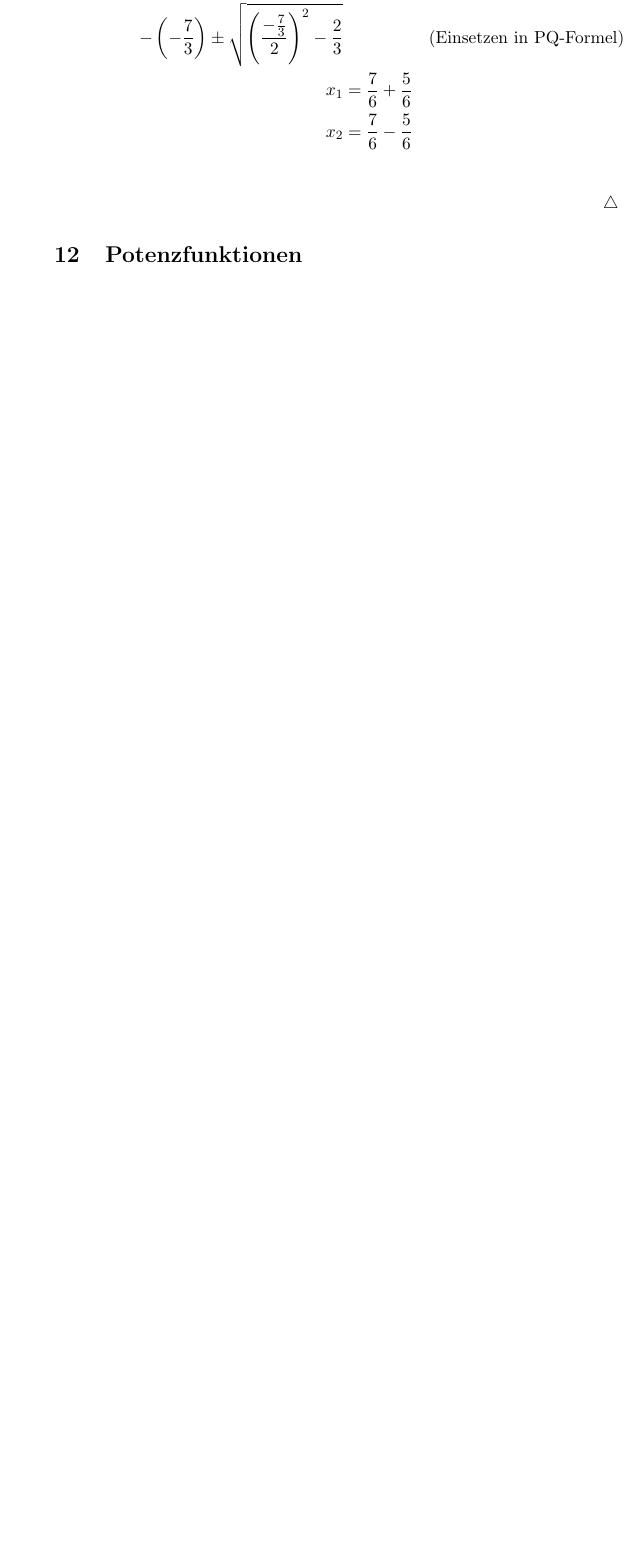
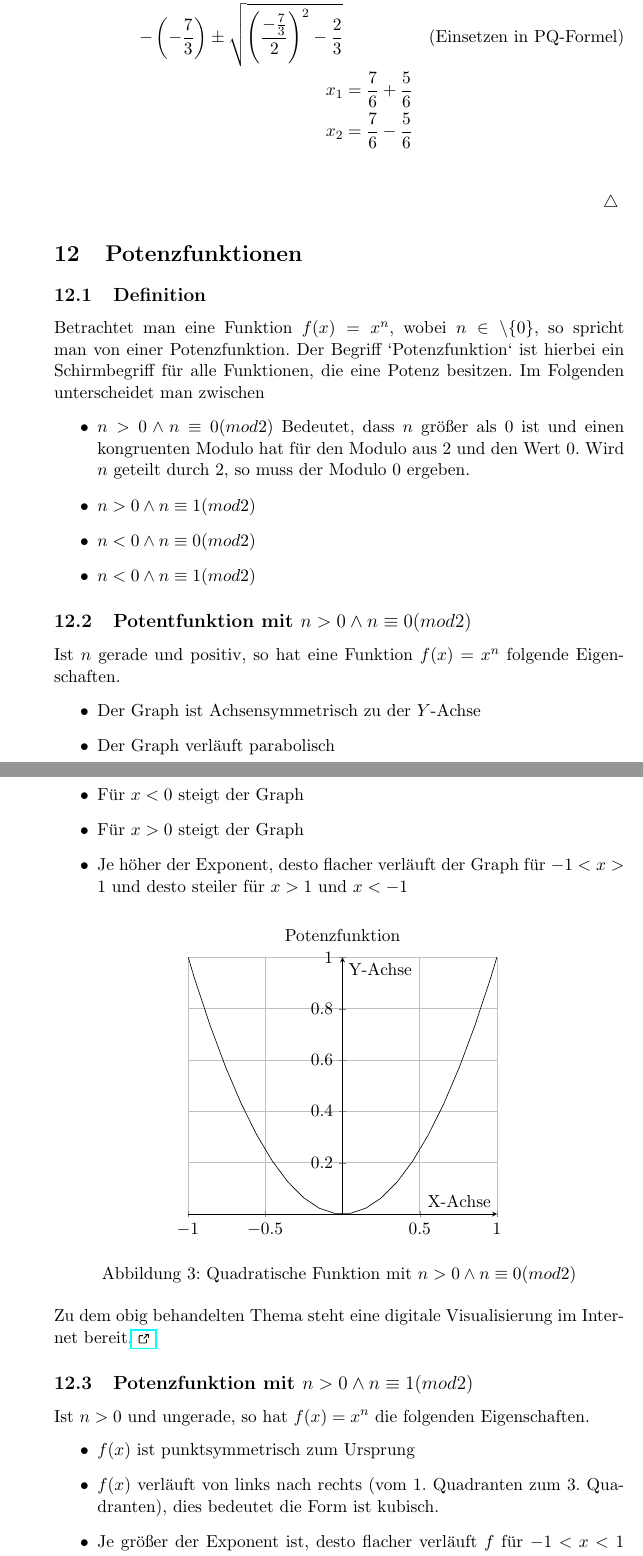
Before and after one commit to MrHarpies/Theorieheft, a LaTeX document (Theorieheft.tex, which reads Kapitel/Potenzfunktionen/Potenzfunktinoen.tex, preamble/preamble.tex): part of page 38 of 48 before the commit and two parts of pages 38 and 39 of 50 after it, the two joined at a grey line, cut so that both start at the same text, the shorter picture padded with empty space. Compiled offline with pdfLaTeX.

Commit message:
Potenzfunktion Anfang hinzugefügt

```diff
--- a/Kapitel/Potenzfunktionen/Potenzfunktinoen.tex
+++ b/Kapitel/Potenzfunktionen/Potenzfunktinoen.tex
@@ -1 +1,44 @@
 \section{Potenzfunktionen}
+\subsection{Definition}
+Betrachtet man eine Funktion $f(x)=x^n$, wobei $n\in\setminus\{0\}$, so spricht man von einer Potenzfunktion. Der Begriff `{}Potenzfunktion`{} ist hierbei ein Schirmbegriff für alle Funktionen, die eine Potenz besitzen. Im Folgenden unterscheidet man zwischen
+\begin{itemize}
+	\item $n>0 \land n\equiv0(mod2)$ Bedeutet, dass $n$ größer als 0 ist und einen kongruenten Modulo hat für den Modulo aus 2 und den Wert $0$. Wird $n$ geteilt durch $2$, so muss der Modulo $0$ ergeben.
+	\item $n>0\land n\equiv1(mod2)$
+	\item $n<0\land n\equiv0(mod2)$
+	\item $n<0\land n\equiv1(mod2)$
+\end{itemize}
+\subsection{Potentfunktion mit $n>0 \land n\equiv0(mod2)$}
+Ist $n$ gerade und positiv, so hat eine Funktion $f(x)=x	^n$ folgende Eigenschaften.
+\begin{itemize}
+	\item Der Graph ist Achsensymmetrisch zu der $Y$-Achse
+	\item Der Graph verläuft parabolisch
+	\item Für $x<0$ steigt der Graph
+	\item Für $x>0$ steigt der Graph
+	\item Je höher der Exponent, desto flacher verläuft der Graph für $-1<x>1$ und desto steiler für $x>1$ und $x<-1$
+\end{itemize}
+\begin{figure}[h!]
+\centering
+\begin{tikzpicture}
+\begin{axis}[
+    title={Potenzfunktion},
+    xlabel={X-Achse},
+    ylabel={Y-Achse},
+    axis lines=middle, % Zentriert die Achsen
+    xmin=-1, xmax=1, % Setzt die Grenzen für die X-Achse
+    ymin=0, ymax=1, % Setzt die Grenzen für die Y-Achse
+    grid=major, % Fügt ein Hauptgitter hinzu
+]
+\addplot[mark=none, samples=100] {x^2};
+\end{axis}
+\end{tikzpicture}
+\caption{Quadratische Funktion mit $n>0 \land n\equiv0(mod2)$}
+\label{f}
+\end{figure}
+\geogebra{https://www.geogebra.org/m/cand2jpf}
+\subsection{Potenzfunktion mit $n>0\land n\equiv1(mod2)$}
+Ist $n>0$ und ungerade, so hat $f(x)=x^n$ die folgenden Eigenschaften.
+\begin{itemize}
+	\item $f(x)$ ist punktsymmetrisch zum Ursprung
+	\item $f(x)$ verläuft von links nach rechts (vom 1. Quadranten zum 3. Quadranten), dies bedeutet die Form ist kubisch. %TODO Quadranten Blatt hinzufügen
+	\item Je größer der Exponent ist, desto flacher verläuft $f$ für $-1<x<1$ und steiler für $x>1$ bzw. $x<-1$
+	\item Die Funktion, die die geben Eigenschaften erfüllen sind alle monoton steigend
--- a/preamble/preamble.tex
+++ b/preamble/preamble.tex
@@ -54,7 +54,7 @@
 
 %###################################### Online Materieal Command#########################################
 
-\newcommand{\ExternalLink}{%
+\newcommand{\ExternalLink}{
     \tikz[x=1.2ex, y=1.2ex, baseline=-0.05ex]{%
         \begin{scope}[x=1ex, y=1ex]
             \clip (-0.1,-0.1)
@@ -75,6 +75,7 @@
         }
     }
 
+\newcommand{\geogebra}[1]{Zu dem obig behandelten Thema steht eine digitale Visualisierung im Internet bereit.\href{#1}{\ExternalLink}}
 
 
 \title{Theorieheft}
```
Also changed, not shown: Kapitel/Potenzfunktionen/Potenzfunktinoen.tex (19 more changed lines).
